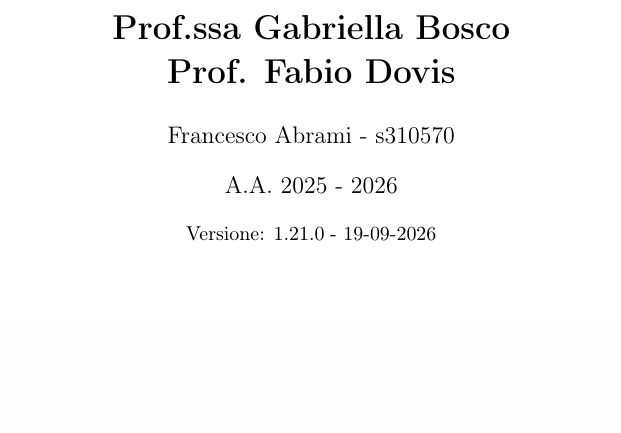
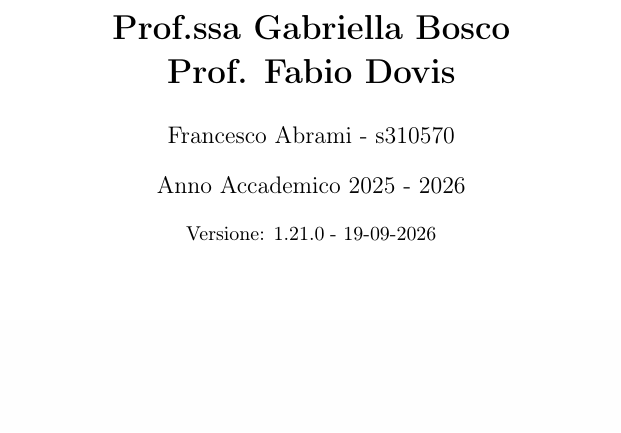
Before and after one commit to francescoabrami/TES-02MOOOA, a LaTeX document (main.tex, which reads sections/preable.tex): part of page 1 of 159, cut so that both start at the same text. Compiled offline with pdfLaTeX.

Commit message:
fix(preamble): add new version

```diff
--- a/sections/preable.tex
+++ b/sections/preable.tex
@@ -28,7 +28,7 @@
 \usepackage{caption}
 \usepackage{chngcntr}
 \counterwithin{figure}{section}
-\numberwithin{equation}{section}
+\numberwithin{equation}{subsection}
 
 \usepackage{circuitikz}
 
@@ -133,4 +133,4 @@
 
 \title{\textbf{Teoria ed Elaborazione dei Segnali \\  02MOOOA \\ Prof.ssa Gabriella Bosco \\ Prof. Fabio Dovis}}
 \author{Francesco Abrami - s310570}
-\date{A.A. 2025 - 2026 \\ \vspace{10pt} \small {Versione: \version \;- \today}}
+\date{Anno Accademico 2025 - 2026 \\ \vspace{10pt} \small {Versione: \version \;- \today}}
```
